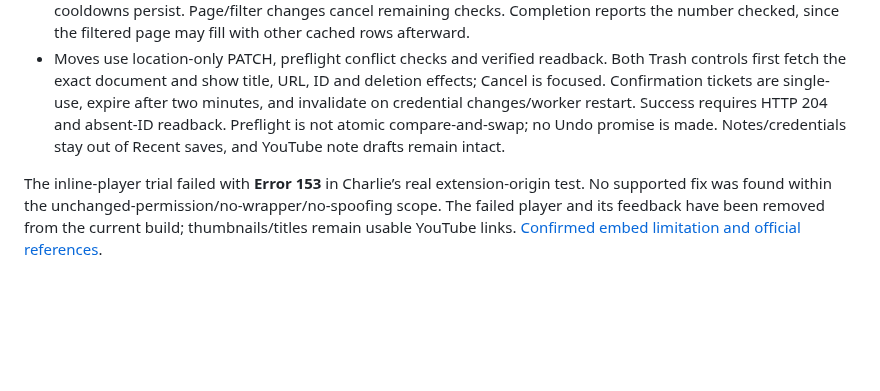
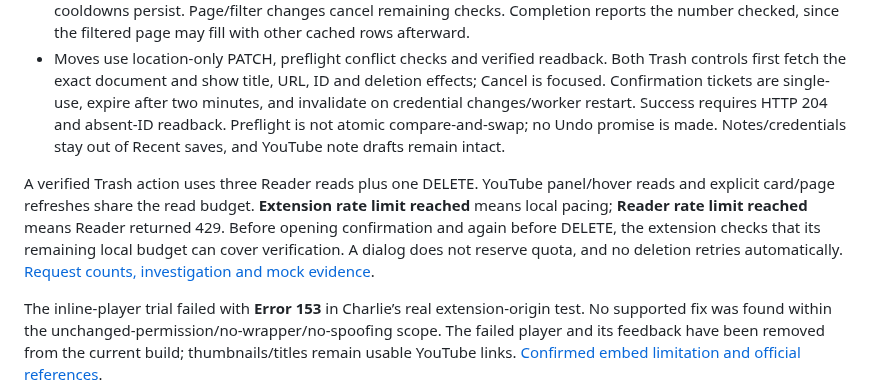
Before and after one commit to charlietaylorco/video-controls-chrome, a Markdown page: README.md, the part around the change. Drawn GitHub-style; blank space fills up the shorter version.

Commit message:
Clarify Reader pacing and protect delete verification capacity

```diff
--- a/README.md
+++ b/README.md
@@ -156,6 +156,8 @@ The page shows **12 cards per page**, newest first, with two substantial cards s
 - Card refresh checks one retained ID. **Refresh this page** captures the current cards and checks at most 12 known IDs with fresh sequential Reader reads, then updates the cache and re-queries the current filtered local page. It does not reload the browser, import history or regenerate summaries. Unlinked entries are skipped. Shared persisted read budgets allow 18 list requests per minute locally; authentication/rate errors stop the batch and 429 cooldowns persist. Page/filter changes cancel remaining checks. Completion reports the number checked, since the filtered page may fill with other cached rows afterward.
 - Moves use location-only PATCH, preflight conflict checks and verified readback. Both Trash controls first fetch the exact document and show title, URL, ID and deletion effects; Cancel is focused. Confirmation tickets are single-use, expire after two minutes, and invalidate on credential changes/worker restart. Success requires HTTP 204 and absent-ID readback. Preflight is not atomic compare-and-swap; no Undo promise is made. Notes/credentials stay out of Recent saves, and YouTube note drafts remain intact.
 
+A verified Trash action uses three Reader reads plus one DELETE. YouTube panel/hover reads and explicit card/page refreshes share the read budget. **Extension rate limit reached** means local pacing; **Reader rate limit reached** means Reader returned 429. Before opening confirmation and again before DELETE, the extension checks that its remaining local budget can cover verification. A dialog does not reserve quota, and no deletion retries automatically. [Request counts, investigation and mock evidence](docs/reader-rate-limit-investigation.md).
+
 The inline-player trial failed with **Error 153** in Charlie’s real extension-origin test. No supported fix was found within the unchanged-permission/no-wrapper/no-spoofing scope. The failed player and its feedback have been removed from the current build; thumbnails/titles remain usable YouTube links. [Confirmed embed limitation and official references](docs/recent-saves-embed-feasibility.md).
 
 The YouTube header icon uses the existing content-script scope. It reuses one host across SPA navigation/header remounts, preserves native controls, and watches only the header subtree plus ancestor child lists once attached. Mutation-driven bootstrap handles a missing header; there is no polling interval. Live YouTube markup/mobile placement still needs manual validation; refresh existing YouTube tabs after reloading the extension to load the added script.
```
Also changed, not shown: docs/reader-rate-limit-investigation.md (added, +56 -0 lines), docs/reader-rate-local-mock.png (added), docs/reader-rate-reader-mock.png (added), 12 other files.
